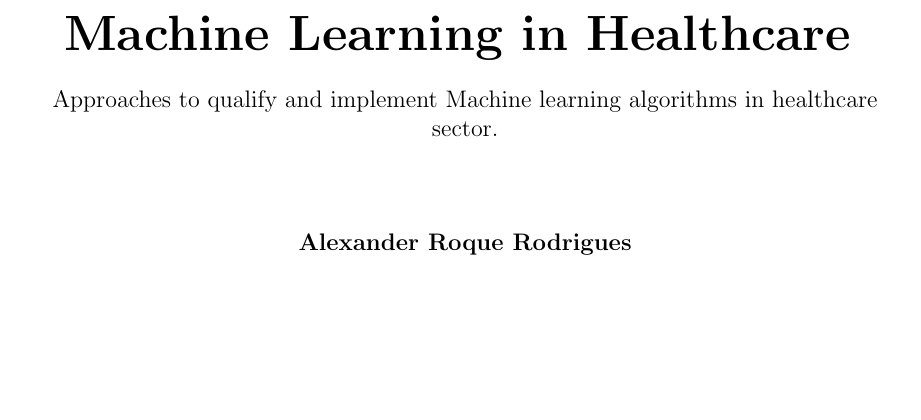
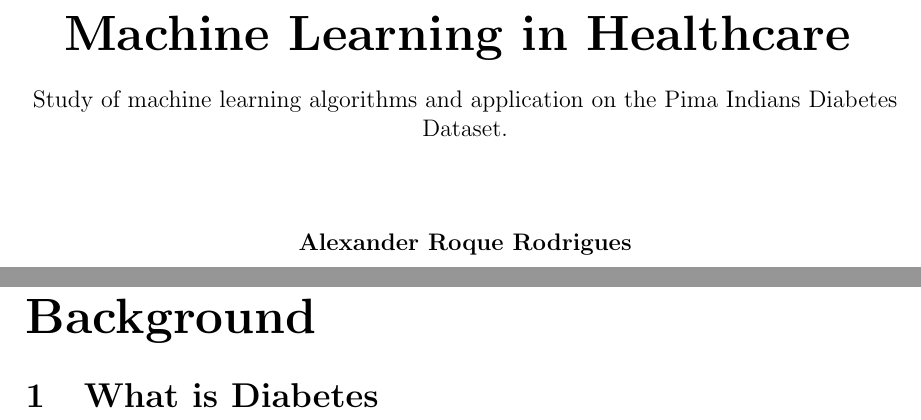
Before and after one commit to LX5321/ty-project, a LaTeX document (ml4health.tex): part of page 1 of 20 before the commit and two parts of pages 1 and 4 of 20 after it, the two joined at a grey line, cut so that both start at the same text, the shorter picture padded with empty space. Compiled offline with pdfLaTeX.

Commit message:
Handled Part and Section Numbering

```diff
--- a/ml4health.tex
+++ b/ml4health.tex
@@ -1,8 +1,11 @@
 \documentclass[12pt]{article}
 \usepackage[english]{babel}
 \usepackage{hyperref}
+\usepackage{makeidx}
 \usepackage{pgfplots}
 \usepackage[a4paper, inner=1.5cm, outer=3cm, top=2cm,bottom=3cm, bindingoffset=1cm]{geometry}
+\usepackage{chngcntr}
+\counterwithin*{section}{part}
 \begin{document}
 \begin{titlepage}
     \begin{center}
@@ -12,7 +15,8 @@
         \vspace{0.5cm}
         \normalsize
         \vspace{0cm}
-        Approaches to qualify and implement Machine learning algorithms in healthcare sector.
+        \\
+        Study of machine learning algorithms and application on the Pima Indians Diabetes Dataset.
 
         \vspace{1.5cm}
 
@@ -41,3 +45,5 @@
 \newpage
 \tableofcontents
 \newpage
+\part{Background}
+\section{What is Diabetes}
```
Also changed, not shown: ml4health.tex (5 more changed lines), 2 other files.
